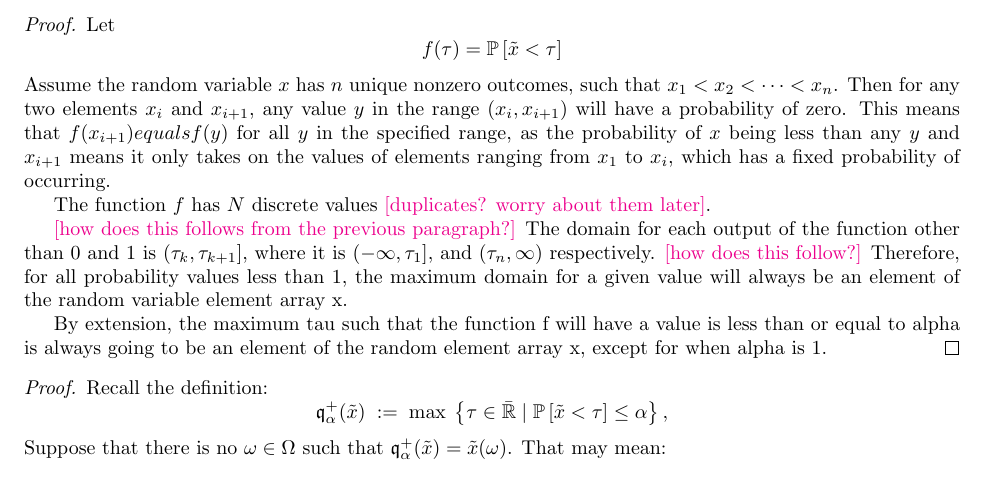
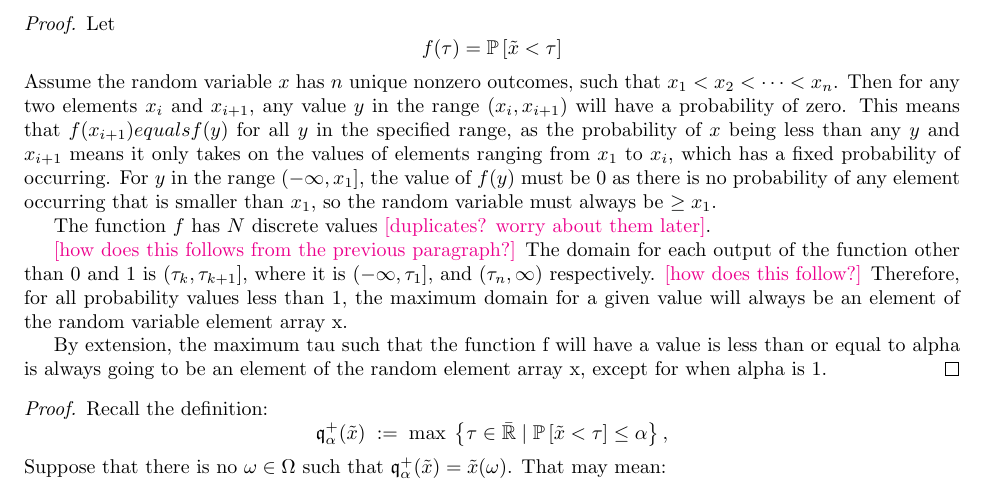
Before and after one commit to GersiD/FastCVaR, a LaTeX document (main.tex): part of page 2 of 4, cut so that both start at the same text. Compiled offline with pdfLaTeX.

Commit message:
Update on Overleaf.

```diff
--- a/main.tex
+++ b/main.tex
@@ -127,7 +127,8 @@ Let
  \[
    f(\tau) = \P{\tilde{x} < \tau}
  \]
-Assume the random variable \( x \) has \( n \) unique nonzero outcomes, such that \( x_1 < x_2 < \cdots < x_n \). Then for any two elements \( x_i \) and \( x_{i+1} \), any value \( y \) in the range \( (x_i, x_{i+1}) \) will have a probability of zero. This means that \( f(x_{i + 1}) equals f(y) \) for all \( y \) in the specified range, as the probability of \(x\) being less than any \(y\) and \(x_{i+1}\) means it only takes on the values of elements ranging from \(x_1\) to \(x_i\), which has a fixed probability of occurring.
+Assume the random variable \( x \) has \( n \) unique nonzero outcomes, such that \( x_1 < x_2 < \cdots < x_n \). Then for any two elements \( x_i \) and \( x_{i+1} \), any value \( y \) in the range \( (x_i, x_{i+1}) \) will have a probability of zero. This means that \( f(x_{i + 1}) equals f(y) \) for all \( y \) in the specified range, as the probability of \(x\) being less than any \(y\) and \(x_{i+1}\) means it only takes on the values of elements ranging from \(x_1\) to \(x_i\), which has a fixed probability of occurring. For \(y\) in the range \((-\infty, x_1]\), the value of \(f(y)\) must be 0 as there is no probability of any element occurring that is smaller than \(x_1\), so the random variable must always be \(\geq x_1\).
+
 
 
 
```
